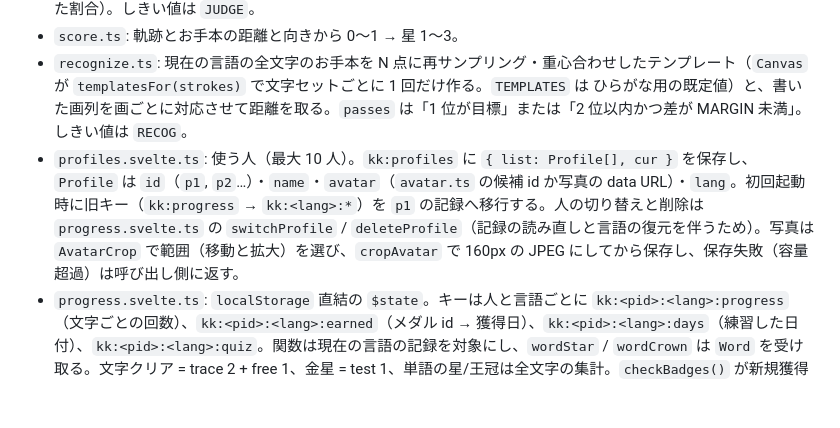
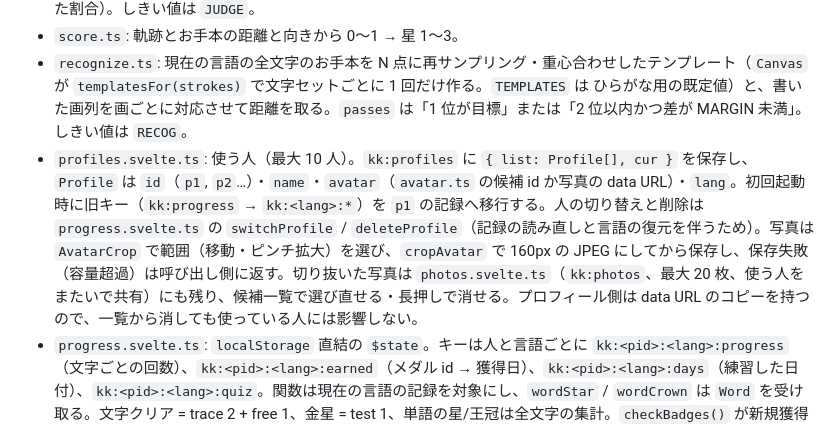
Before and after one commit to oekazuma/kakikaki, a Markdown page: CLAUDE.md, the part around the change. Rendered like a GitHub page; blank space fills up the shorter version.

Commit message:
docs: 写真一覧の仕様を追記
Co-Authored-By: Claude Fable 5.1 <noreply@anthropic.com>

```diff
--- a/CLAUDE.md
+++ b/CLAUDE.md
@@ -43,7 +43,7 @@ SvelteKit の設定は `svelte.config.js` ではなく `vite.config.ts` の `sve
 - `judge.ts`: なぞる（`advance` が cursor をサンプル列上で進め、-1 で逸脱）/ じぶんでかく（`coverage` が塗れた割合）。しきい値は `JUDGE`。
 - `score.ts`: 軌跡とお手本の距離と向きから 0〜1 → 星 1〜3。
 - `recognize.ts`: 現在の言語の全文字のお手本を N 点に再サンプリング・重心合わせしたテンプレート（`Canvas` が `templatesFor(strokes)` で文字セットごとに 1 回だけ作る。`TEMPLATES` は ひらがな用の既定値）と、書いた画列を画ごとに対応させて距離を取る。`passes` は「1 位が目標」または「2 位以内かつ差が MARGIN 未満」。しきい値は `RECOG`。
-- `profiles.svelte.ts`: 使う人（最大 10 人）。`kk:profiles` に `{ list: Profile[], cur }` を保存し、`Profile` は `id`（`p1`, `p2`…）・`name`・`avatar`（`avatar.ts` の候補 id か写真の data URL）・`lang`。初回起動時に旧キー（`kk:progress` → `kk:<lang>:*`）を `p1` の記録へ移行する。人の切り替えと削除は `progress.svelte.ts` の `switchProfile` / `deleteProfile`（記録の読み直しと言語の復元を伴うため）。写真は `AvatarCrop` で範囲（移動と拡大）を選び、`cropAvatar` で 160px の JPEG にしてから保存し、保存失敗（容量超過）は呼び出し側に返す。
+- `profiles.svelte.ts`: 使う人（最大 10 人）。`kk:profiles` に `{ list: Profile[], cur }` を保存し、`Profile` は `id`（`p1`, `p2`…）・`name`・`avatar`（`avatar.ts` の候補 id か写真の data URL）・`lang`。初回起動時に旧キー（`kk:progress` → `kk:<lang>:*`）を `p1` の記録へ移行する。人の切り替えと削除は `progress.svelte.ts` の `switchProfile` / `deleteProfile`（記録の読み直しと言語の復元を伴うため）。写真は `AvatarCrop` で範囲（移動・ピンチ拡大）を選び、`cropAvatar` で 160px の JPEG にしてから保存し、保存失敗（容量超過）は呼び出し側に返す。切り抜いた写真は `photos.svelte.ts`（`kk:photos`、最大 20 枚、使う人をまたいで共有）にも残り、候補一覧で選び直せる・長押しで消せる。プロフィール側は data URL のコピーを持つので、一覧から消しても使っている人には影響しない。
 - `progress.svelte.ts`: `localStorage` 直結の `$state`。キーは人と言語ごとに `kk:<pid>:<lang>:progress`（文字ごとの回数）、`kk:<pid>:<lang>:earned`（メダル id → 獲得日）、`kk:<pid>:<lang>:days`（練習した日付）、`kk:<pid>:<lang>:quiz`。関数は現在の言語の記録を対象にし、`wordStar` / `wordCrown` は `Word` を受け取る。文字クリア = trace 2 + free 1、金星 = test 1、単語の星/王冠は全文字の集計。`checkBadges()` が新規獲得メダルを確定して返し、練習画面がトーストを出す。
 - `badges.ts`: `badgesOf(lang)` と `computeStats(lang, …)`。行グループは ja/kana が五十音の行、en が 7 文字ずつ。ストアに依存せず集計値 `Stats` だけを受け取る純粋関数で、`need(s)` は `[達成数, 必要数]` を返す（未獲得時の「あと n」表示に使う）。
 - `tracer.svelte.ts` / `Canvas.svelte` / `Board.svelte`: `Tracer` が 3 モード（`trace` / `free` / `test`）のポインタ入力を判定して状態（現在の画・cursor・軌跡）を持ち、`Canvas` がタイマー・効果音・演出と `onDone` の `Result` を担当、`Board` が SVG 描画と座標変換だけを行う。文字やモードの切替は親が `{#key}` で再マウントする前提で、内部で props 変化を監視していない。
```
Also changed, not shown: README.md (+1 -1 lines).
